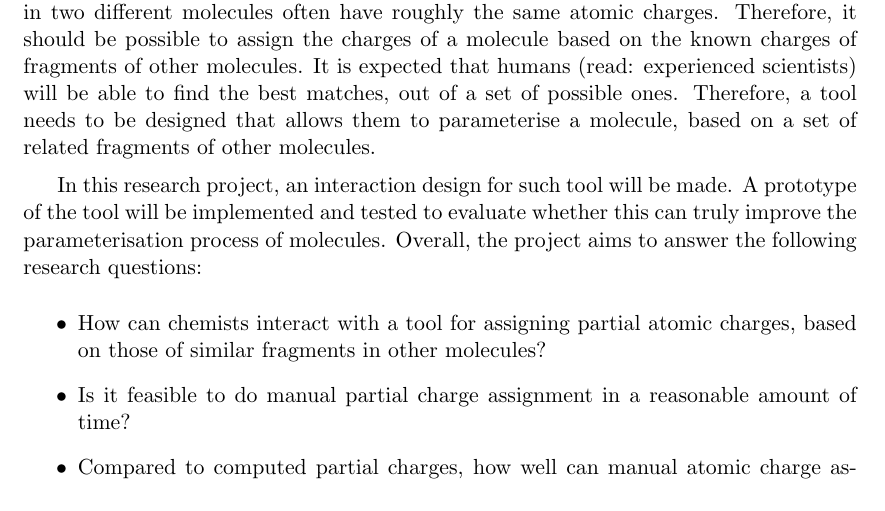
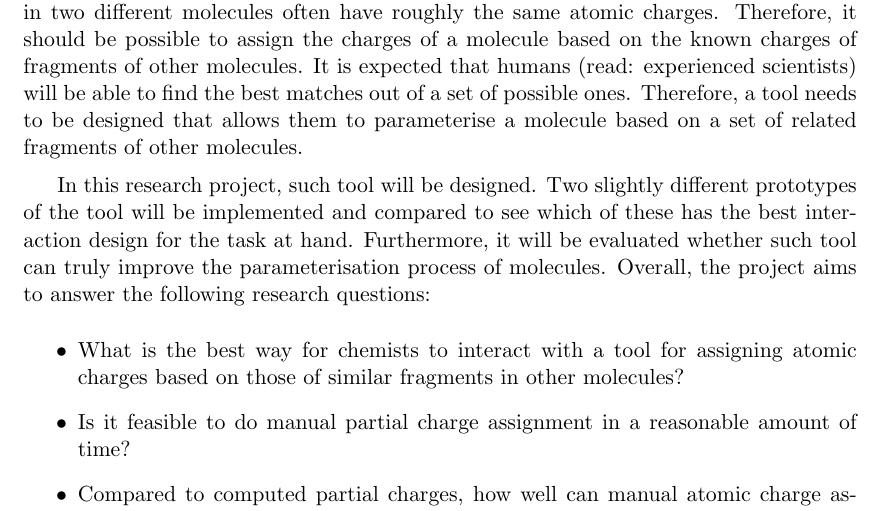
Before and after one commit to jimivdw/MasterProject, a LaTeX thesis (doc/proposal/report.tex, which reads doc/proposal/summary.tex): part of page 3 of 22, cut so that both start at the same text. Compiled offline with pdfLaTeX.

Commit message:
Fixed proposal intro

```diff
--- a/doc/proposal/summary.tex
+++ b/doc/proposal/summary.tex
@@ -3,11 +3,11 @@
 
 In the world of biomolecular science, molecular simulations are gaining in importance. In order to run these simulations, a set of parameters is needed, including the atomic partial charges of a molecule. Calculating these charges, however, can take a lot of time, even on advanced computation clusters.
 
-As it is seemingly impossible to speed up the partial charge calculations, an alternative way to retrieve them should be developed. It is known that similar fragments in two different molecules often have roughly the same atomic charges. Therefore, it should be possible to assign the charges of a molecule based on the known charges of fragments of other molecules. It is expected that humans (read: experienced scientists) will be able to find the best matches, out of a set of possible ones. Therefore, a tool needs to be designed that allows them to parameterise a molecule, based on a set of related fragments of other molecules.
+As it is seemingly impossible to speed up the partial charge calculations, an alternative way to retrieve them should be developed. It is known that similar fragments in two different molecules often have roughly the same atomic charges. Therefore, it should be possible to assign the charges of a molecule based on the known charges of fragments of other molecules. It is expected that humans (read: experienced scientists) will be able to find the best matches out of a set of possible ones. Therefore, a tool needs to be designed that allows them to parameterise a molecule based on a set of related fragments of other molecules.
 
-In this research project, an interaction design for such tool will be made. A prototype of the tool will be implemented and tested to evaluate whether this can truly improve the parameterisation process of molecules. Overall, the project aims to answer the following research questions:
+In this research project, such tool will be designed. Two slightly different prototypes of the tool will be implemented and compared to see which of these has the best interaction design for the task at hand. Furthermore, it will be evaluated whether such tool can truly improve the parameterisation process of molecules. Overall, the project aims to answer the following research questions:
 \begin{itemize}
-\item How can chemists interact with a tool for assigning partial atomic charges, based on those of similar fragments in other molecules?
+\item What is the best way for chemists to interact with a tool for assigning atomic charges based on those of similar fragments in other molecules?
 \item Is it feasible to do manual partial charge assignment in a reasonable amount of time?
 \item Compared to computed partial charges, how well can manual atomic charge assignment be done?
 \end{itemize}
```
